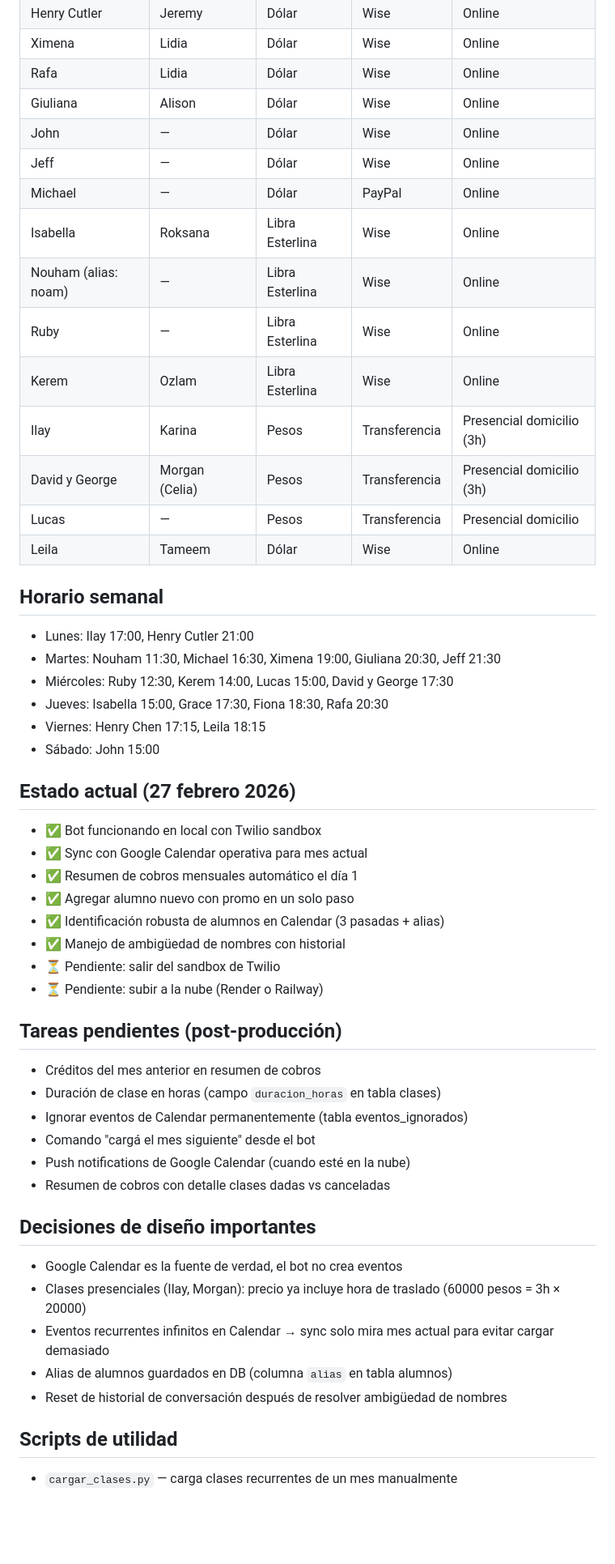
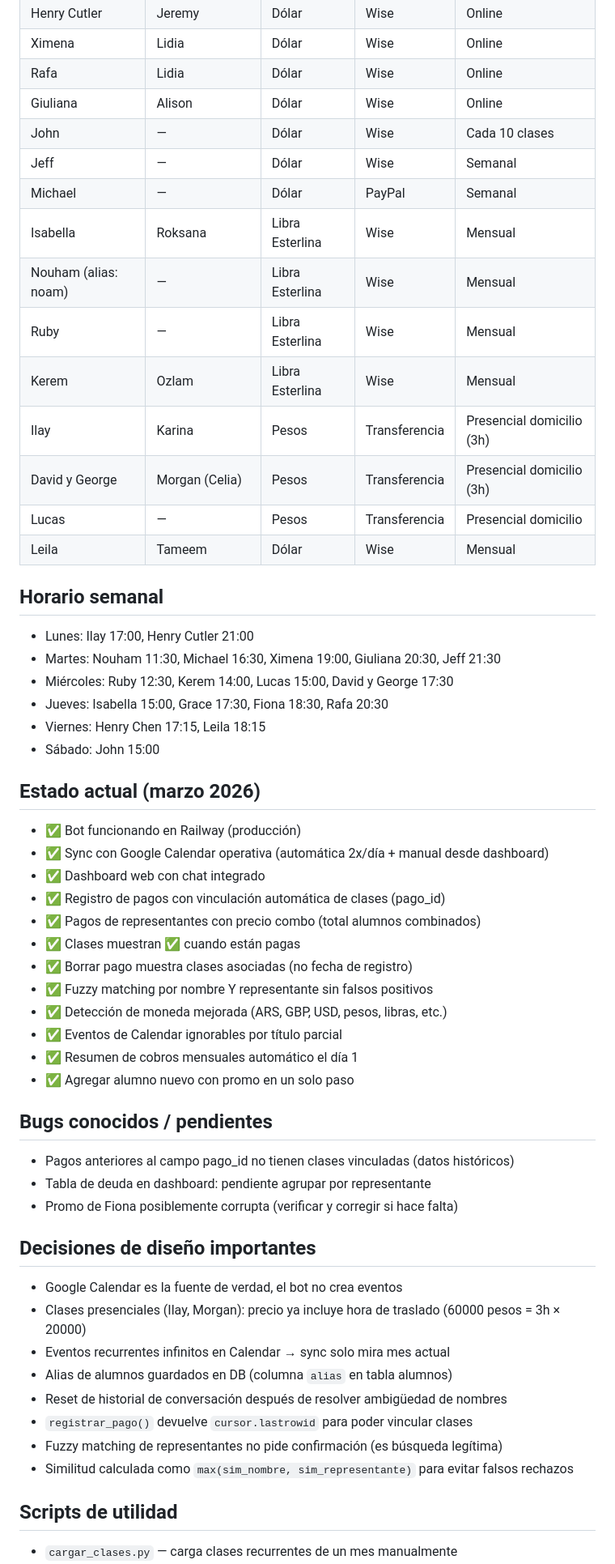
Before and after one commit to andreferromeropire-spec/AsistenteAjedrez, a Markdown page: contexto.md, the part around one of its changes. Shown at 81% size. Drawn GitHub-style; blank space fills up the shorter version.

Commit message:
actualizar contexto

```diff
--- a/contexto.md
+++ b/contexto.md
@@ -90,17 +150,17 @@ Agendar, cancelar (con regla 24hs), reprogramar clases. `alumnos_por_renovar_paq
 | Ximena | Lidia | Dólar | Wise | Online |
 | Rafa | Lidia | Dólar | Wise | Online |
 | Giuliana | Alison | Dólar | Wise | Online |
-| John | — | Dólar | Wise | Online |
-| Jeff | — | Dólar | Wise | Online |
-| Michael | — | Dólar | PayPal | Online |
-| Isabella | Roksana | Libra Esterlina | Wise | Online |
-| Nouham (alias: noam) | — | Libra Esterlina | Wise | Online |
-| Ruby | — | Libra Esterlina | Wise | Online |
-| Kerem | Ozlam | Libra Esterlina | Wise | Online |
+| John | — | Dólar | Wise | Cada 10 clases |
+| Jeff | — | Dólar | Wise | Semanal |
+| Michael | — | Dólar | PayPal | Semanal |
+| Isabella | Roksana | Libra Esterlina | Wise | Mensual |
+| Nouham (alias: noam) | — | Libra Esterlina | Wise | Mensual |
+| Ruby | — | Libra Esterlina | Wise | Mensual |
+| Kerem | Ozlam | Libra Esterlina | Wise | Mensual |
 | Ilay | Karina | Pesos | Transferencia | Presencial domicilio (3h) |
 | David y George | Morgan (Celia) | Pesos | Transferencia | Presencial domicilio (3h) |
 | Lucas | — | Pesos | Transferencia | Presencial domicilio |
-| Leila | Tameem | Dólar | Wise | Online |
+| Leila | Tameem | Dólar | Wise | Mensual |
 
 ## Horario semanal
 - Lunes: Ilay 17:00, Henry Cutler 21:00
@@ -110,30 +170,34 @@ Agendar, cancelar (con regla 24hs), reprogramar clases. `alumnos_por_renovar_paq
 - Viernes: Henry Chen 17:15, Leila 18:15
 - Sábado: John 15:00
 
-## Estado actual (27 febrero 2026)
-- ✅ Bot funcionando en local con Twilio sandbox
-- ✅ Sync con Google Calendar operativa para mes actual
+## Estado actual (marzo 2026)
+- ✅ Bot funcionando en Railway (producción)
+- ✅ Sync con Google Calendar operativa (automática 2x/día + manual desde dashboard)
+- ✅ Dashboard web con chat integrado
+- ✅ Registro de pagos con vinculación automática de clases (pago_id)
+- ✅ Pagos de representantes con precio combo (total alumnos combinados)
+- ✅ Clases muestran ✅ cuando están pagas
+- ✅ Borrar pago muestra clases asociadas (no fecha de registro)
+- ✅ Fuzzy matching por nombre Y representante sin falsos positivos
+- ✅ Detección de moneda mejorada (ARS, GBP, USD, pesos, libras, etc.)
+- ✅ Eventos de Calendar ignorables por título parcial
 - ✅ Resumen de cobros mensuales automático el día 1
 - ✅ Agregar alumno nuevo con promo en un solo paso
-- ✅ Identificación robusta de alumnos en Calendar (3 pasadas + alias)
-- ✅ Manejo de ambigüedad de nombres con historial
-- ⏳ Pendiente: salir del sandbox de Twilio
-- ⏳ Pendiente: subir a la nube (Render o Railway)
 
-## Tareas pendientes (post-producción)
-- Créditos del mes anterior en resumen de cobros
-- Duración de clase en horas (campo `duracion_horas` en tabla clases)
-- Ignorar eventos de Calendar permanentemente (tabla eventos_ignorados)
-- Comando "cargá el mes siguiente" desde el bot
-- Push notifications de Google Calendar (cuando esté en la nube)
-- Resumen de cobros con detalle clases dadas vs canceladas
+## Bugs conocidos / pendientes
+- Pagos anteriores al campo pago_id no tienen clases vinculadas (datos históricos)
+- Tabla de deuda en dashboard: pendiente agrupar por representante
+- Promo de Fiona posiblemente corrupta (verificar y corregir si hace falta)
 
 ## Decisiones de diseño importantes
 - Google Calendar es la fuente de verdad, el bot no crea eventos
 - Clases presenciales (Ilay, Morgan): precio ya incluye hora de traslado (60000 pesos = 3h × 20000)
-- Eventos recurrentes infinitos en Calendar → sync solo mira mes actual para evitar cargar demasiado
+- Eventos recurrentes infinitos en Calendar → sync solo mira mes actual
 - Alias de alumnos guardados en DB (columna `alias` en tabla alumnos)
 - Reset de historial de conversación después de resolver ambigüedad de nombres
+- `registrar_pago()` devuelve `cursor.lastrowid` para poder vincular clases
+- Fuzzy matching de representantes no pide confirmación (es búsqueda legítima)
+- Similitud calculada como `max(sim_nombre, sim_representante)` para evitar falsos rechazos
 
 ## Scripts de utilidad
 - `cargar_clases.py` — carga clases recurrentes de un mes manualmente
```
Also changed, not shown: other parts of contexto.md (+76 -15 lines).
